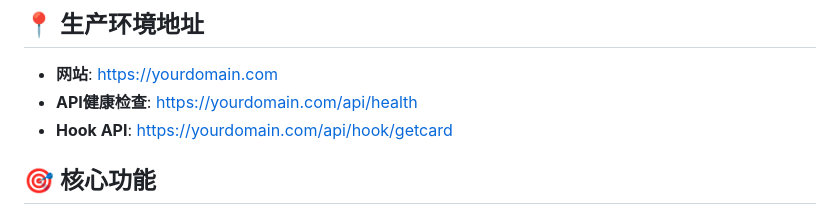
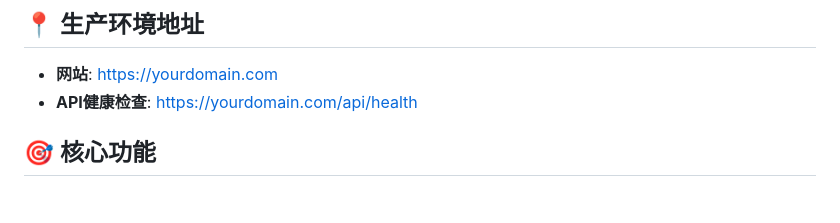
Before and after one commit to wjian9938/Xiaohongshu-Jump-Card, a Markdown page: README.md, the part around the change. GitHub-like rendering.

```diff
--- a/README.md
+++ b/README.md
@@ -143,7 +143,6 @@ systemctl restart nginx
 
 - **网站**: https://yourdomain.com
 - **API健康检查**: https://yourdomain.com/api/health
-- **Hook API**: https://yourdomain.com/api/hook/getcard
 
 ## 🎯 核心功能
 
```
